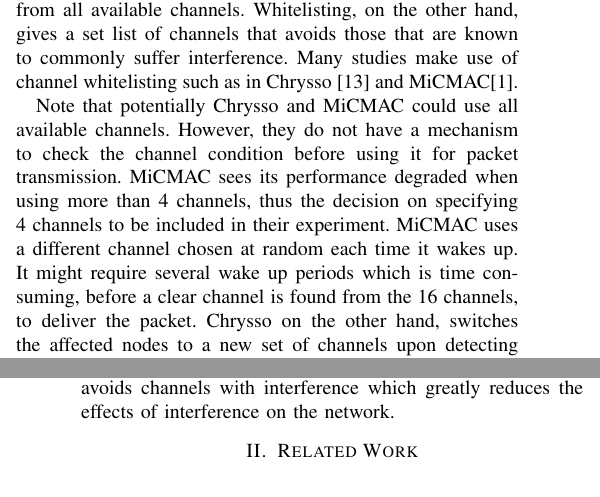
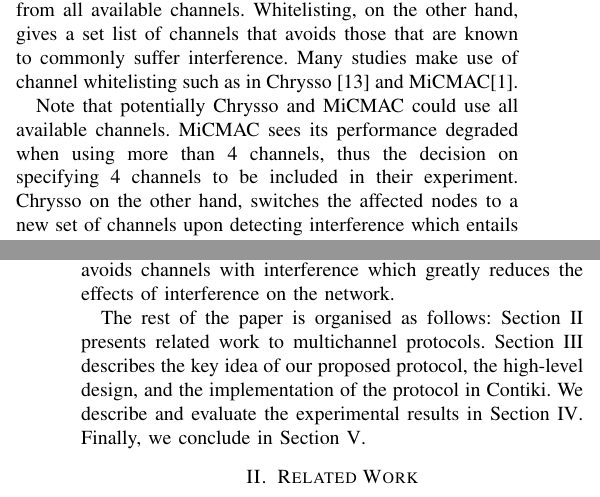
Before and after one commit to Noradila/ICT2016, a LaTeX paper (ICT2016.tex, which reads Introduction.tex): two parts of the columns of pages 1 and 2 of 6, joined at a grey line, cut so that both start at the same text. Compiled offline with pdfLaTeX.

Commit message:
updated Introduction

```diff
--- a/Introduction.tex
+++ b/Introduction.tex
@@ -10,10 +10,13 @@ Whitelisting, on the other hand, gives a set list of channels that avoids those
 Many studies make use of channel whitelisting such as in Chrysso \cite{chrysso} and MiCMAC\cite{micmac}.
 
 Note that potentially Chrysso and MiCMAC could use all available channels.
-However, they do not have a mechanism to check the channel condition before using it for packet transmission. MiCMAC sees its performance degraded when using more than 4 channels, thus the decision on specifying 4 channels to be included in their experiment.
-MiCMAC uses a different channel chosen at random each time it wakes up.
-It might require several wake up periods which is time consuming, before a clear channel is found from the 16 channels, to deliver the packet.
-Chrysso on the other hand, switches the affected nodes to a new set of channels upon detecting interference which entails frequent channel switching if all channels are to be considered.
+MiCMAC sees its performance degraded when using more than 4 channels, thus the decision on specifying 4 channels to be included in their experiment. Chrysso on the other hand, switches the affected nodes to a new set of channels upon detecting interference which entails frequent channel switching if all channels are to be considered.
+
+%Note that potentially Chrysso and MiCMAC could use all available channels.
+%However, they do not have a mechanism to check the channel condition before using it for packet transmission.
+%MiCMAC sees its performance degraded when using more than 4 channels, thus the decision on specifying 4 channels to be included in their experiment.
+%MiCMAC uses a different channel chosen at random each time it wakes up. It might require several wake up periods which is time consuming, before a clear channel is found from the 16 channels, to deliver the packet.
+%Chrysso on the other hand, switches the affected nodes to a new set of channels upon detecting interference which entails frequent channel switching if all channels are to be considered.
 
 It is clear that it is impossible to find a single channel guaranteed free from interference and there is no consensus on the best channel to use. Our work takes into account all available channels to utilise the spectrum and checks the condition of the channels before hopping to avoid those channels with interference. Several previous studies have developed a multichannel MAC layer but, despite the potential benefits none are yet widely implemented in real world deployments.
 
@@ -22,4 +25,4 @@ This paper presents a Multichannel Cross-Layer Routing Protocol (MCRP) which con
 We implement MCRP in Contiki \cite{contiki}, an open source operating system for WSNs and evaluate the protocol in Contiki network simulator, Cooja \cite{cooja}.
 We demonstrate that MCRP avoids channels with interference which greatly reduces the effects of interference on the network.
 
-%The rest of the paper is organised as follows: Section \ref{sec:relatedwork} presents related work to multichannel protocols. Section \ref{sec:multichannel} describes the key idea of our proposed protocol, the high-level design, and the implementation of the protocol in Contiki. We describe and evaluate the experimental results in Section \ref{sec:evaluation}. Finally, we conclude in Section \ref{sec:conclusion}.
+The rest of the paper is organised as follows: Section \ref{sec:relatedwork} presents related work to multichannel protocols. Section \ref{sec:multichannel} describes the key idea of our proposed protocol, the high-level design, and the implementation of the protocol in Contiki. We describe and evaluate the experimental results in Section \ref{sec:evaluation}. Finally, we conclude in Section \ref{sec:conclusion}.
```
Also changed, not shown: ICT2016.pdf, 2 other files.
